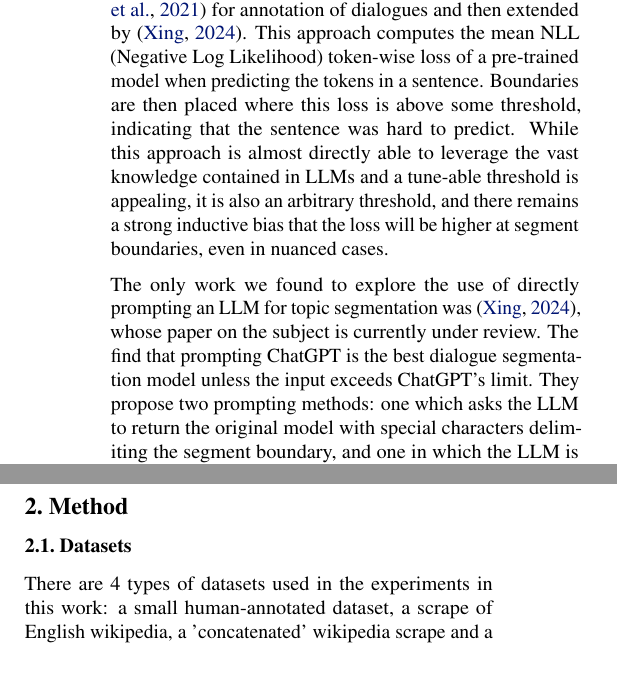
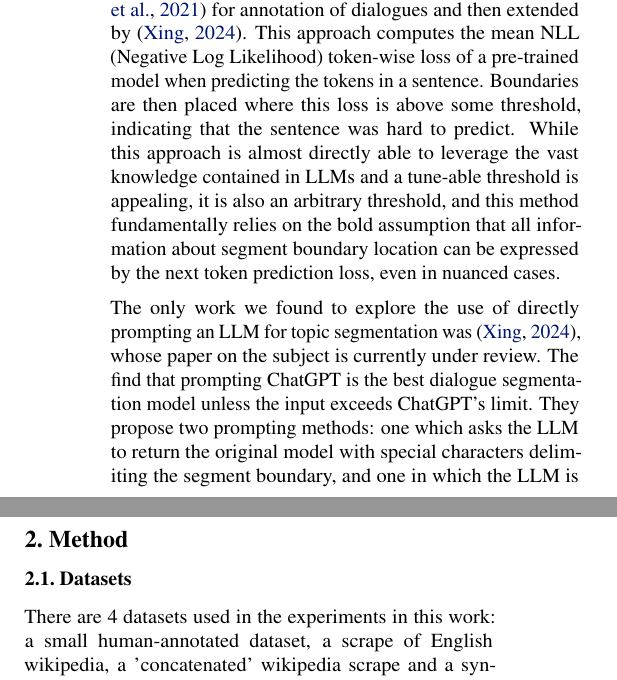
Before and after one commit to PierreRL/LLMsForTextSegmentation, a LaTeX paper (LLMsForTopicSegmentation.tex, which reads Sections/1. Introduction/1.3 Related Work.tex, Sections/2. Method/2.1 Datasets.tex): two parts of the columns of page 2 of 8, joined at a grey line, cut so that both start at the same text. Compiled offline with pdfLaTeX.

Commit message:
feat: small edits

```diff
--- a/Sections/1. Introduction/1.3 Related Work.tex
+++ b/Sections/1. Introduction/1.3 Related Work.tex
@@ -6,7 +6,7 @@ Methods prior to the era of neural networks often relied on lexical similarity m
 
 Neural networks have seen much use for topic segmentation. The task can be conceived as a sequence labelling task and as such, BiLSTMs have been employed for this purpose~\citep{BiLSTM} as well as attention-based methods~\cite{CrossAttentionHierarchical}. Many methods leverage a hierarchical framework in which one model extracts sequential features from the text, and another model constructs sentence boundaries based on these features. These models have also been LSTMs~\cite{HierarchicalBiLSTM,CNNFeaturesLSTMAttention}, or more recently transformers~\citep{TwoLevelTransformerSoftmax,TwoLevelTransformerPretrained}. Of these, the most recent a large pre-trained transformer for feature extraction, followed by a transformers classifier. However, these methods may not take full advantage of rich representations contained in the largest models as there is a bottleneck introduced by the hierarchical structure. We propose that an end-to-end  method may be more effective.
 
-LLMs have been the state of the art for a variety of NLP tasks including translation, summarisation and information extraction for a number of years now. However, there has been little research into the usage of LLMs for topic segmentation. A loss-based approach was proposed by~\citep{DialoGPT} for annotation of dialogues and then extended by~\citep{XingThesis}. This approach computes the mean NLL (Negative Log Likelihood) token-wise loss of a pre-trained model when predicting the tokens in a sentence. Boundaries are then placed where this loss is above some threshold, indicating that the sentence was hard to predict. While this approach is almost directly able to leverage the vast knowledge contained in LLMs and a tune-able threshold is appealing, it is also an arbitrary threshold, and there remains a strong inductive bias that the loss will be higher at segment boundaries, even in nuanced cases.
+LLMs have been the state of the art for a variety of NLP tasks including translation, summarisation and information extraction for a number of years now. However, there has been little research into the usage of LLMs for topic segmentation. A loss-based approach was proposed by~\citep{DialoGPT} for annotation of dialogues and then extended by~\citep{XingThesis}. This approach computes the mean NLL (Negative Log Likelihood) token-wise loss of a pre-trained model when predicting the tokens in a sentence. Boundaries are then placed where this loss is above some threshold, indicating that the sentence was hard to predict. While this approach is almost directly able to leverage the vast knowledge contained in LLMs and a tune-able threshold is appealing, it is also an arbitrary threshold, and this method fundamentally relies on the bold assumption that all information about segment boundary location can be expressed by the next token prediction loss, even in nuanced cases.
 
 The only work we found to explore the use of directly prompting an LLM for topic segmentation was~\citep{XingThesis}, whose paper on the subject is currently under review. The find that prompting ChatGPT is the best dialogue segmentation model unless the input exceeds ChatGPT's limit. They propose two prompting methods: one which asks the LLM to return the original model with special characters delimiting the segment boundary, and one in which the LLM is asked to return pair-wise semantic coherence scores in the range of 0 to 1 for adjacent sentences. The first method falls short of our requirements as there is no guarantee that the model will return the original document unedited, and is wasteful of tokens. The second method is methodologically flawed as the returned scores have no guarantee of directly corresponding to semantic coherence \emph{for topic segmentation}, are very hard to interpret and there will still be a bottleneck in turning scores into segment boundaries. We propose a new prompting method which we believe is more effective and more interpretable, less wasteful of tokens, and not limited by the maximum token limit of the model.
 
--- a/Sections/2. Method/2.1 Datasets.tex
+++ b/Sections/2. Method/2.1 Datasets.tex
@@ -2,7 +2,7 @@
 % 2.1 Datasets
 \subsection{Datasets}
 
-There are 4 types of datasets used in the experiments in this work: a small human-annotated dataset, a scrape of English wikipedia, a 'concatenated' wikipedia scrape and a synthetic GPT3.5 generated dataset.
+There are 4 datasets used in the experiments in this work: a small human-annotated dataset, a scrape of English wikipedia, a 'concatenated' wikipedia scrape and a synthetic GPT3.5 generated dataset.
 
 \subsubsection{Human-Annotated Dataset}
 
```
